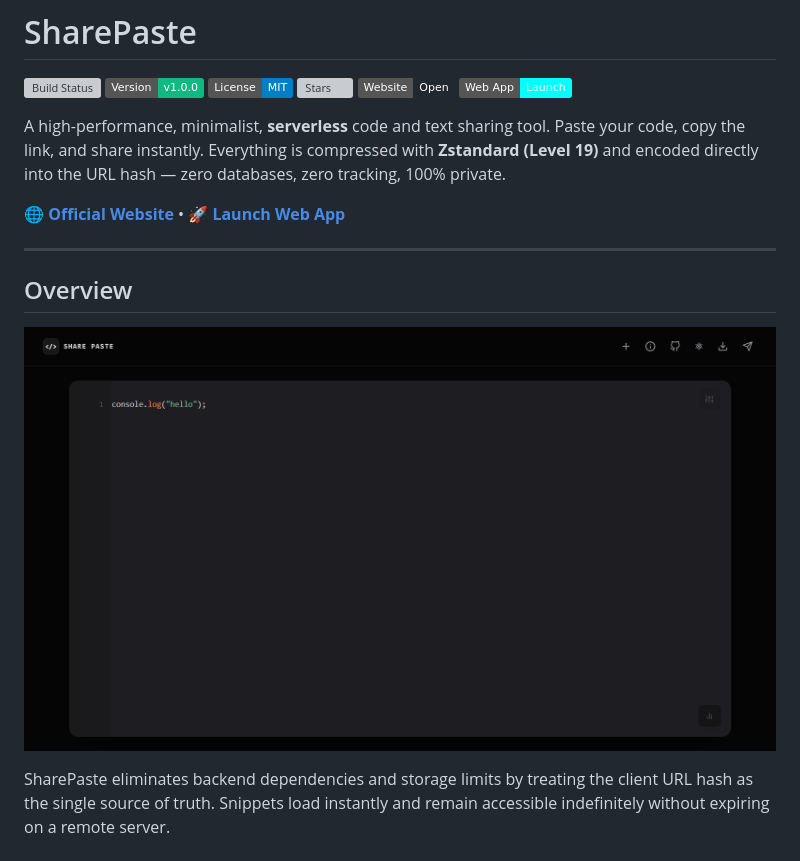
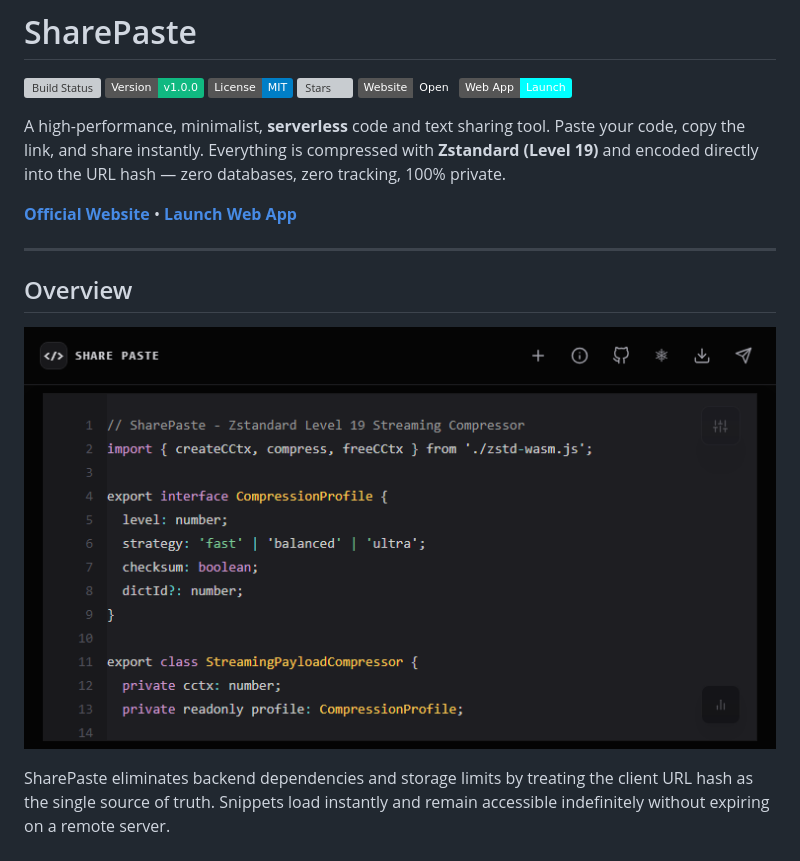
Before and after one commit to sidhu1512/SharePaste, a Markdown page: README.md, the part around the change. GitHub-like rendering; pictures changed too: docs/screenshots/overview.png; badges without logos; grey boxes are pictures that could not be loaded.

```diff
--- a/README.md
+++ b/README.md
@@ -9,7 +9,7 @@
 
 A high-performance, minimalist, **serverless** code and text sharing tool. Paste your code, copy the link, and share instantly. Everything is compressed with **Zstandard (Level 19)** and encoded directly into the URL hash — zero databases, zero tracking, 100% private.
 
-🌐 **[Official Website](https://sidhu1512.github.io/SharePaste)** &bull; 🚀 **[Launch Web App](https://sidhu1512.github.io/SharePaste/app.html)**
+**[Official Website](https://sidhu1512.github.io/SharePaste)** &bull; **[Launch Web App](https://sidhu1512.github.io/SharePaste/app.html)**
 
 ---
 
```
Also changed, not shown: docs/screenshots/about_modal.png, docs/screenshots/inline_copy.png, docs/screenshots/qr_code.png, 3 other files.
